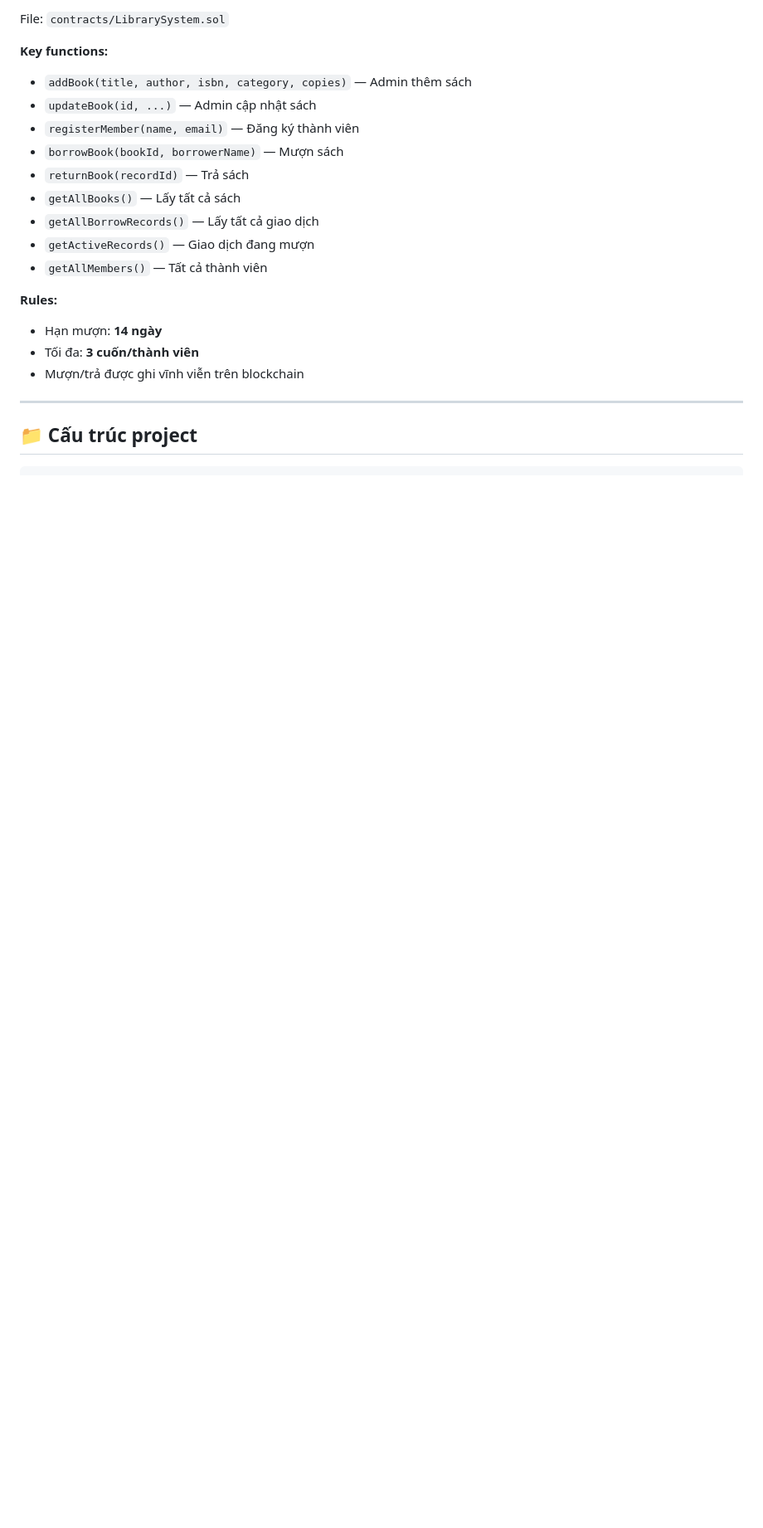
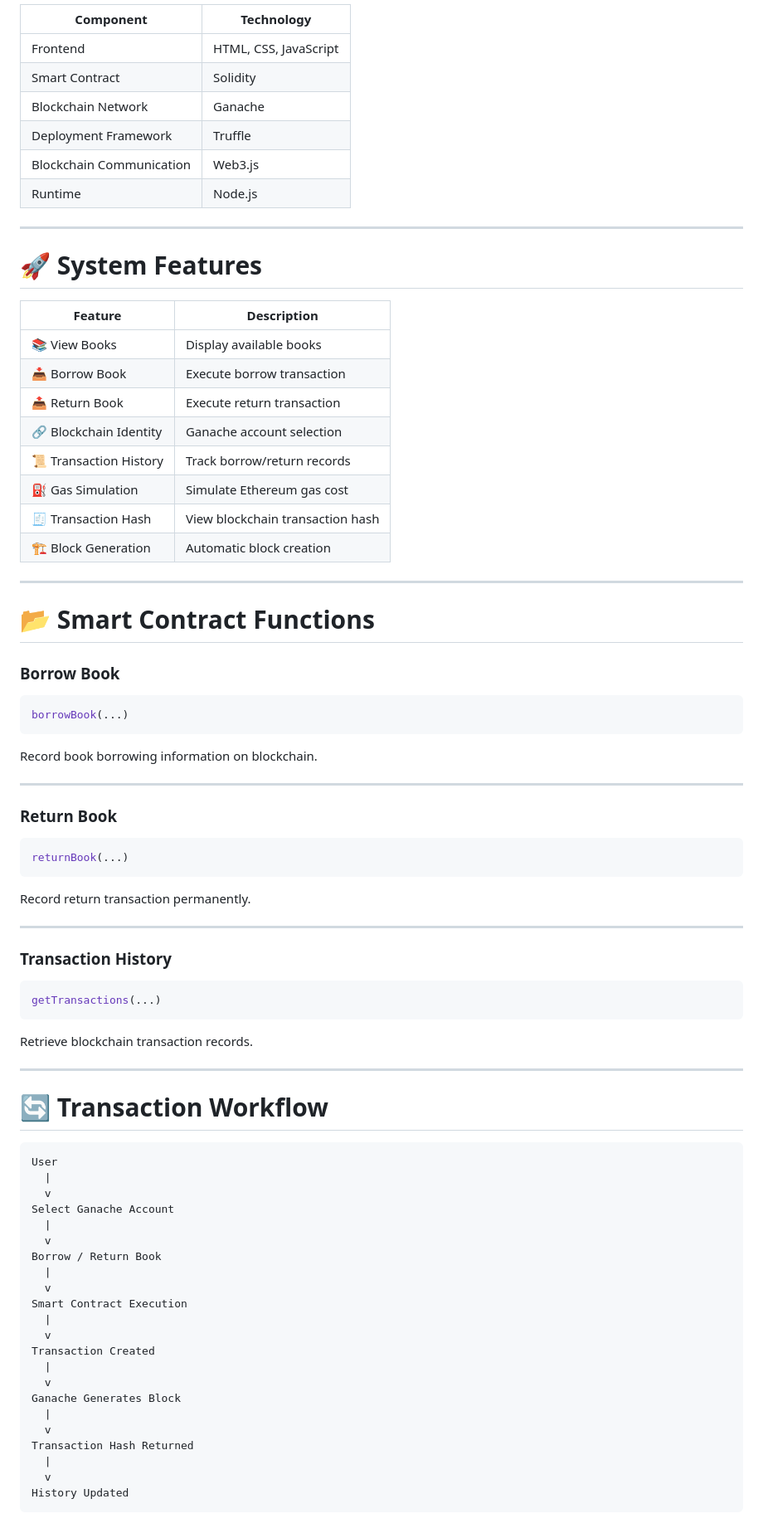
Before and after one commit to danglehoanganh/library-borrow-return-blockchain, a Markdown page: README.md, the part around one of its changes. Shown at 83% size. GitHub-like rendering; blank space fills up the shorter version.

````diff
--- a/README.md
+++ b/README.md
@@ -105,24 +96,86 @@ Mở trình duyệt: **http://localhost:8080**
 
-File: `contracts/LibrarySystem.sol`
-
-**Key functions:**
-- `addBook(title, author, isbn, category, copies)` — Admin thêm sách
-- `updateBook(id, ...)` — Admin cập nhật sách
-- `registerMember(name, email)` — Đăng ký thành viên
-- `borrowBook(bookId, borrowerName)` — Mượn sách
-- `returnBook(recordId)` — Trả sách
-- `getAllBooks()` — Lấy tất cả sách
-- `getAllBorrowRecords()` — Lấy tất cả giao dịch
-- `getActiveRecords()` — Giao dịch đang mượn
-- `getAllMembers()` — Tất cả thành viên
-
-**Rules:**
-- Hạn mượn: **14 ngày**
-- Tối đa: **3 cuốn/thành viên**
-- Mượn/trả được ghi vĩnh viễn trên blockchain
+| Component | Technology |
+|------------|------------|
+| Frontend | HTML, CSS, JavaScript |
+| Smart Contract | Solidity |
+| Blockchain Network | Ganache |
+| Deployment Framework | Truffle |
+| Blockchain Communication | Web3.js |
+| Runtime | Node.js |
 
 ---
 
-## 📁 Cấu trúc project
+# 🚀 System Features
 
+| Feature | Description |
+|----------|-------------|
+| 📚 View Books | Display available books |
+| 📥 Borrow Book | Execute borrow transaction |
+| 📤 Return Book | Execute return transaction |
+| 🔗 Blockchain Identity | Ganache account selection |
+| 📜 Transaction History | Track borrow/return records |
+| ⛽ Gas Simulation | Simulate Ethereum gas cost |
+| 🧾 Transaction Hash | View blockchain transaction hash |
+| 🏗 Block Generation | Automatic block creation |
+
+---
+
+# 📂 Smart Contract Functions
+
+### Borrow Book
+
+```solidity
+borrowBook(...)
 ```
+
+Record book borrowing information on blockchain.
+
+---
+
+### Return Book
+
+```solidity
+returnBook(...)
+```
+
+Record return transaction permanently.
+
+---
+
+### Transaction History
+
+```solidity
+getTransactions(...)
+```
+
+Retrieve blockchain transaction records.
+
+---
+
+# 🔄 Transaction Workflow
+
+```text
+User
+  |
+  v
+Select Ganache Account
+  |
+  v
+Borrow / Return Book
+  |
+  v
+Smart Contract Execution
+  |
+  v
+Transaction Created
+  |
+  v
+Ganache Generates Block
+  |
+  v
+Transaction Hash Returned
+  |
+  v
+History Updated
+```
+
````
Also changed, not shown: other parts of README.md (+151 -87 lines).
